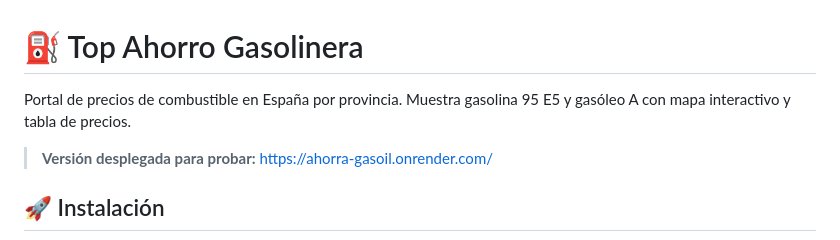
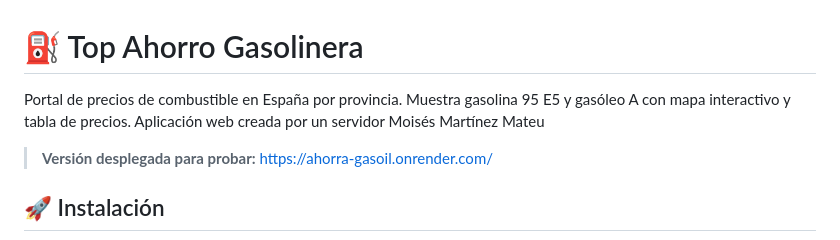
Before and after one commit to moipcr/ahorra-gasoil, a Markdown page: README.md, the part around the change. GitHub-like rendering.

Commit message:
Update README with author details
Added author information to the project description.

```diff
--- a/README.md
+++ b/README.md
@@ -1,6 +1,6 @@
 # ⛽ Top Ahorro Gasolinera
 
-Portal de precios de combustible en España por provincia. Muestra gasolina 95 E5 y gasóleo A con mapa interactivo y tabla de precios.
+Portal de precios de combustible en España por provincia. Muestra gasolina 95 E5 y gasóleo A con mapa interactivo y tabla de precios. Aplicación web creada por un servidor Moisés Martínez Mateu
 
 > **Versión desplegada para probar:** [https://ahorra-gasoil.onrender.com/](https://ahorra-gasoil.onrender.com/)
 
```
